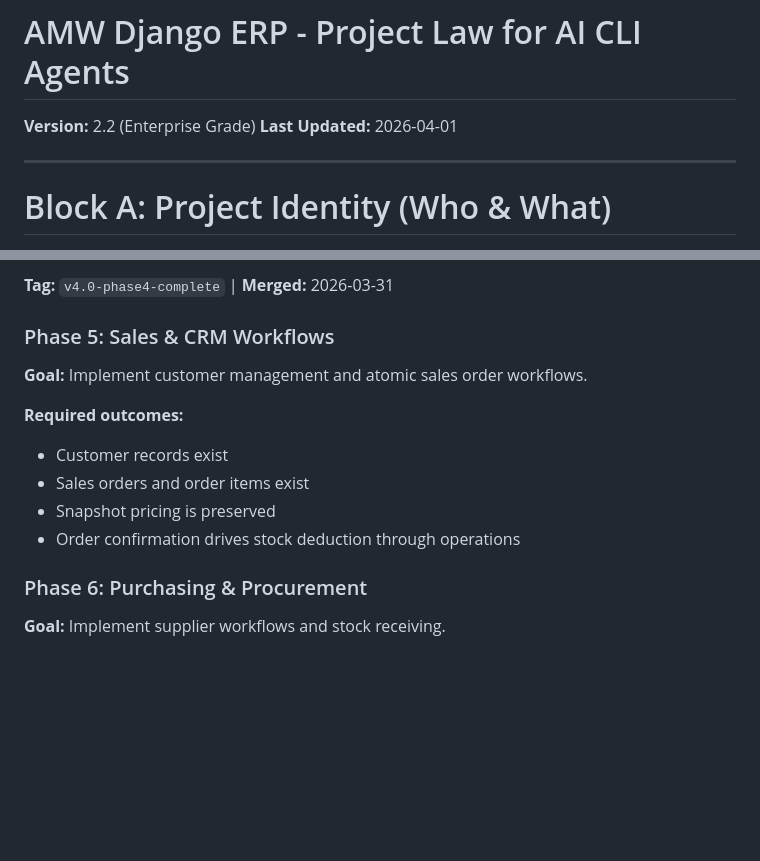
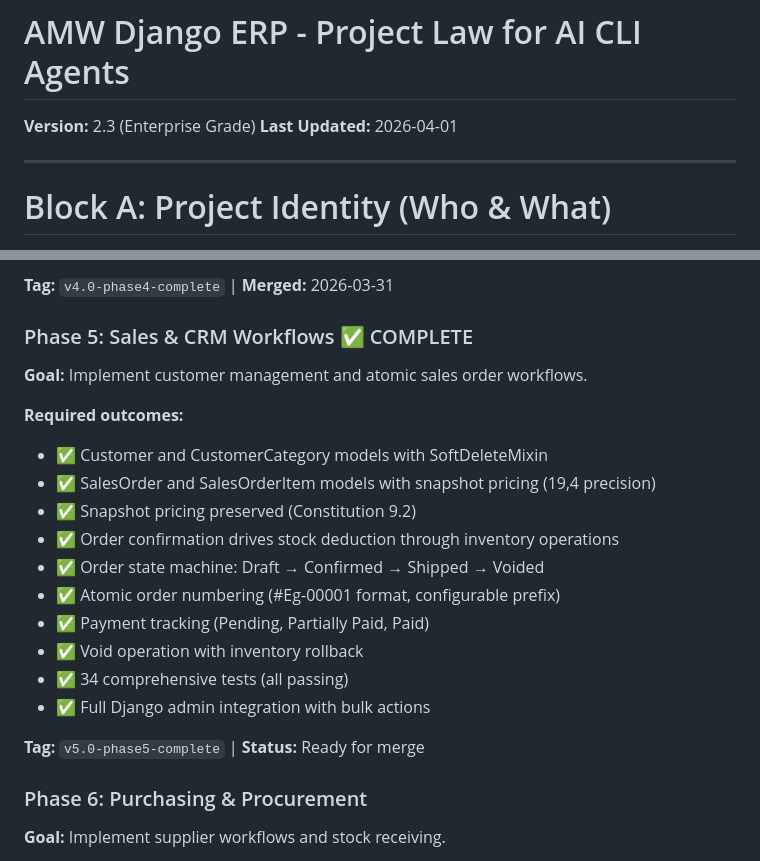
Before and after one commit to AhmadMWaddah/AMW_Django_ERP, a Markdown page: Constitution_AMW_DJ_ERP.md, 2 parts joined by grey strips. Rendered like a GitHub page; blank space fills up the shorter version.

```diff
--- a/Constitution_AMW_DJ_ERP.md
+++ b/Constitution_AMW_DJ_ERP.md
@@ -1,6 +1,6 @@
 # AMW Django ERP - Project Law for AI CLI Agents
 
-**Version:** 2.2 (Enterprise Grade)
+**Version:** 2.3 (Enterprise Grade)
 **Last Updated:** 2026-04-01
 
 ---
@@ -617,14 +617,22 @@ The roadmap below remains part of project law because this project is being buil
 
 **Tag:** `v4.0-phase4-complete` | **Merged:** 2026-03-31
 
-### Phase 5: Sales & CRM Workflows
+### Phase 5: Sales & CRM Workflows ✅ COMPLETE
 **Goal:** Implement customer management and atomic sales order workflows.
 
 **Required outcomes:**
-- Customer records exist
-- Sales orders and order items exist
-- Snapshot pricing is preserved
-- Order confirmation drives stock deduction through operations
+- ✅ Customer and CustomerCategory models with SoftDeleteMixin
+- ✅ SalesOrder and SalesOrderItem models with snapshot pricing (19,4 precision)
+- ✅ Snapshot pricing preserved (Constitution 9.2)
+- ✅ Order confirmation drives stock deduction through inventory operations
+- ✅ Order state machine: Draft → Confirmed → Shipped → Voided
+- ✅ Atomic order numbering (#Eg-00001 format, configurable prefix)
+- ✅ Payment tracking (Pending, Partially Paid, Paid)
+- ✅ Void operation with inventory rollback
+- ✅ 34 comprehensive tests (all passing)
+- ✅ Full Django admin integration with bulk actions
+
+**Tag:** `v5.0-phase5-complete` | **Status:** Ready for merge
 
 ### Phase 6: Purchasing & Procurement
 **Goal:** Implement supplier workflows and stock receiving.
```
Also changed, not shown: Architecture/Phase_5_Sales_CRM.md (+36 -13 lines), README.md (+14 -11 lines).
